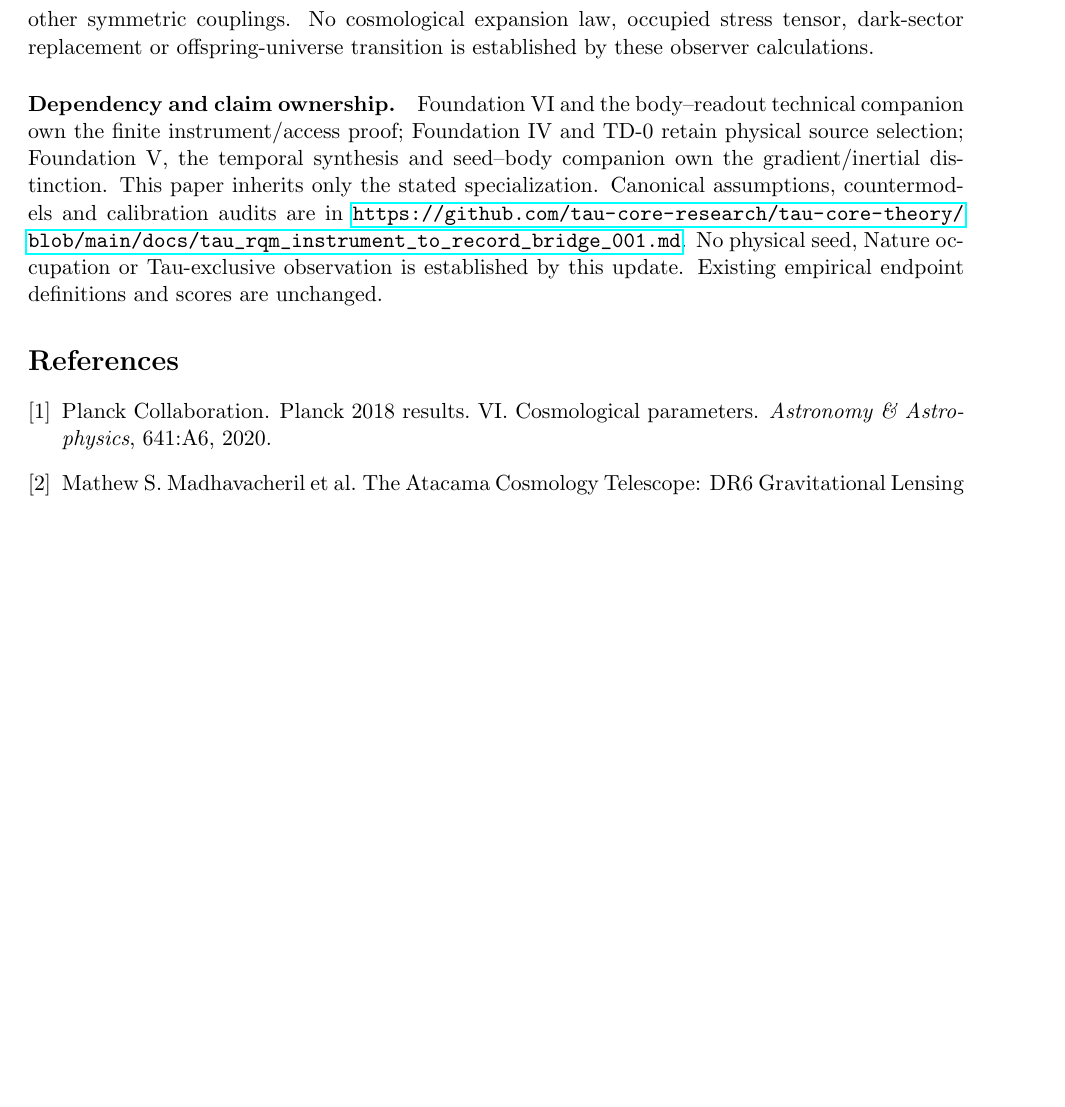
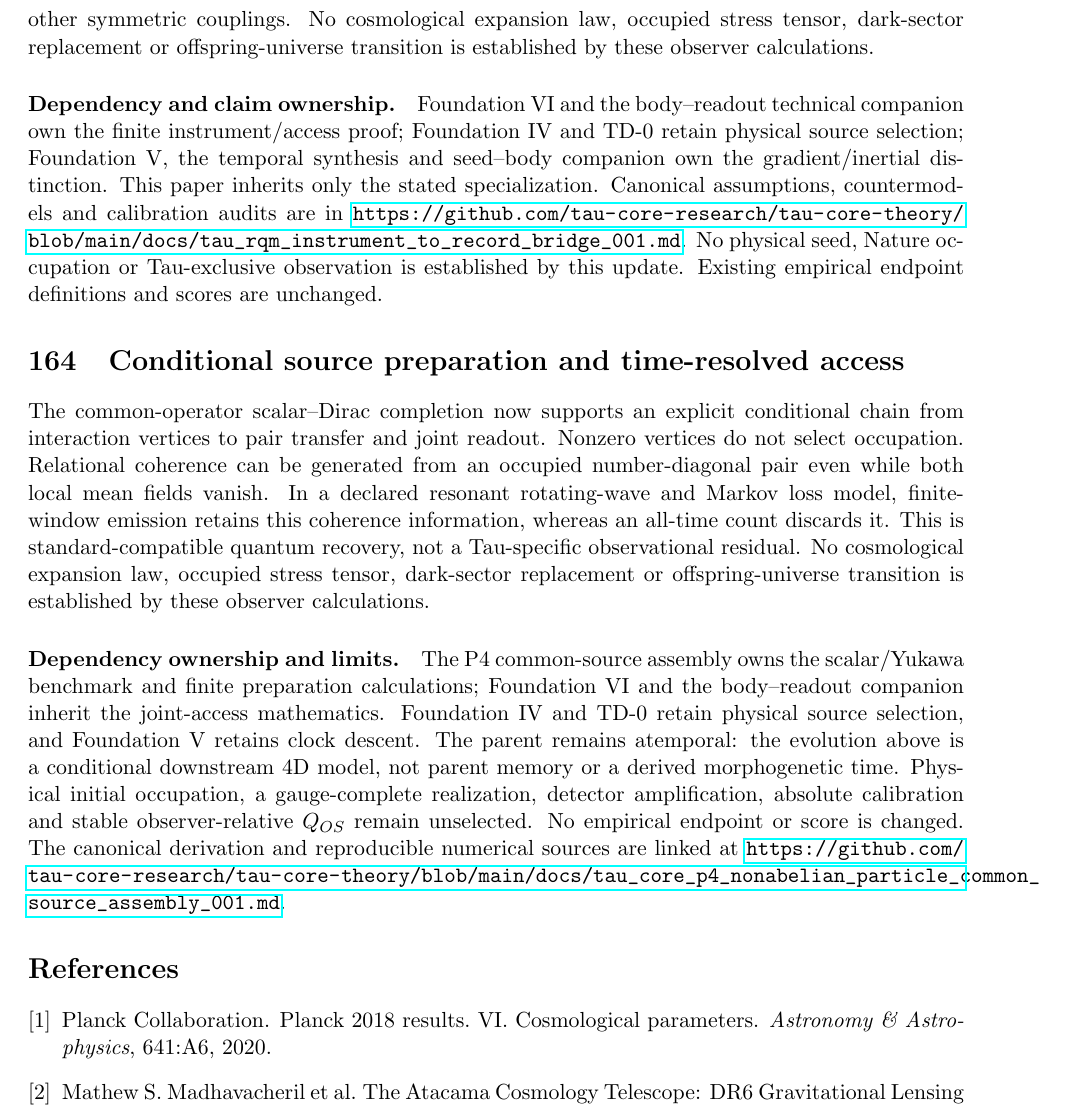
Before and after one commit to tau-core-research/tau-core-cmb-dark-sector-necessity-paper13, a LaTeX paper (paper13_submission_source/main.tex): part of page 72 of 72, cut so that both start at the same text, the shorter picture padded with empty space. Compiled offline with pdfLaTeX.

Commit message:
Synchronize conditional source and time-resolved readout results

```diff
--- a/paper13_submission_source/main.tex
+++ b/paper13_submission_source/main.tex
@@ -4222,6 +4222,31 @@ The current observer audit separates a conditional forward construction from phy
 Foundation VI and the body--readout technical companion own the finite instrument/access proof; Foundation IV and TD-0 retain physical source selection; Foundation V, the temporal synthesis and seed--body companion own the gradient/inertial distinction. This paper inherits only the stated specialization. Canonical assumptions, countermodels and calibration audits are in \url{https://github.com/tau-core-research/tau-core-theory/blob/main/docs/tau_rqm_instrument_to_record_bridge_001.md}. No physical seed, Nature occupation or Tau-exclusive observation is established by this update. Existing empirical endpoint definitions and scores are unchanged.
 % END STATE UPDATE 20260918
 
+% BEGIN PAIR READOUT UPDATE 20260927
+\section{Conditional source preparation and time-resolved access}
+The common-operator scalar--Dirac completion now supports an explicit
+conditional chain from interaction vertices to pair transfer and joint
+readout. Nonzero vertices do not select occupation. Relational coherence
+can be generated from an occupied number-diagonal pair even while both
+local mean fields vanish. In a declared resonant rotating-wave and Markov
+loss model, finite-window emission retains this coherence information,
+whereas an all-time count discards it. This is standard-compatible quantum
+recovery, not a Tau-specific observational residual.
+No cosmological expansion law, occupied stress tensor, dark-sector replacement or offspring-universe transition is established by these observer calculations.
+\paragraph{Dependency ownership and limits.}
+The P4 common-source assembly owns the scalar/Yukawa benchmark and finite
+preparation calculations; Foundation VI and the body--readout companion
+inherit the joint-access mathematics. Foundation IV and TD-0 retain
+physical source selection, and Foundation V retains clock descent.
+The parent remains atemporal: the evolution above is a conditional
+downstream 4D model, not parent memory or a derived morphogenetic time.
+Physical initial occupation, a gauge-complete realization, detector
+amplification, absolute calibration and stable observer-relative $Q_{OS}$
+remain unselected. No empirical endpoint or score is changed.
+The canonical derivation and reproducible numerical sources are linked at
+\url{https://github.com/tau-core-research/tau-core-theory/blob/main/docs/tau_core_p4_nonabelian_particle_common_source_assembly_001.md}.
+% END PAIR READOUT UPDATE 20260927
+
 \bibliographystyle{unsrt}
 \bibliography{refs}
 \end{document}
```
Also changed, not shown: paper13_submission_source/main.pdf, 3 other files.
